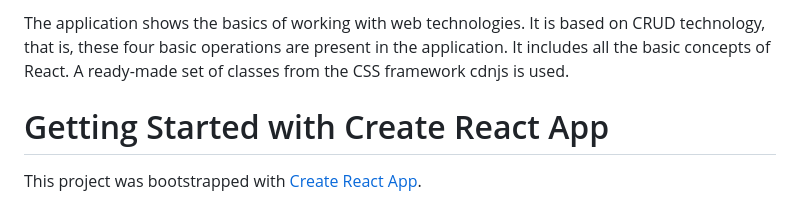
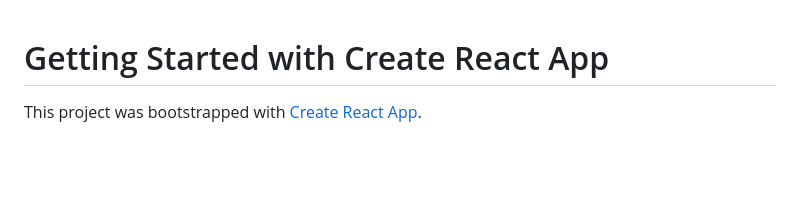
Before and after one commit to Evgenij-Nekrasov/VK-employees, a Markdown page: README.md, the part around the change. GitHub-like rendering; blank space fills up the shorter version.

```diff
--- a/README.md
+++ b/README.md
@@ -1,5 +1,3 @@
-The application shows the basics of working with web technologies.  It is based on CRUD technology, that is, these four basic operations are present in the application.  It includes all the basic concepts of React.  A ready-made set of classes from the CSS framework cdnjs is used.
-
 # Getting Started with Create React App
 
 This project was bootstrapped with [Create React App](https://github.com/facebook/create-react-app).
```
